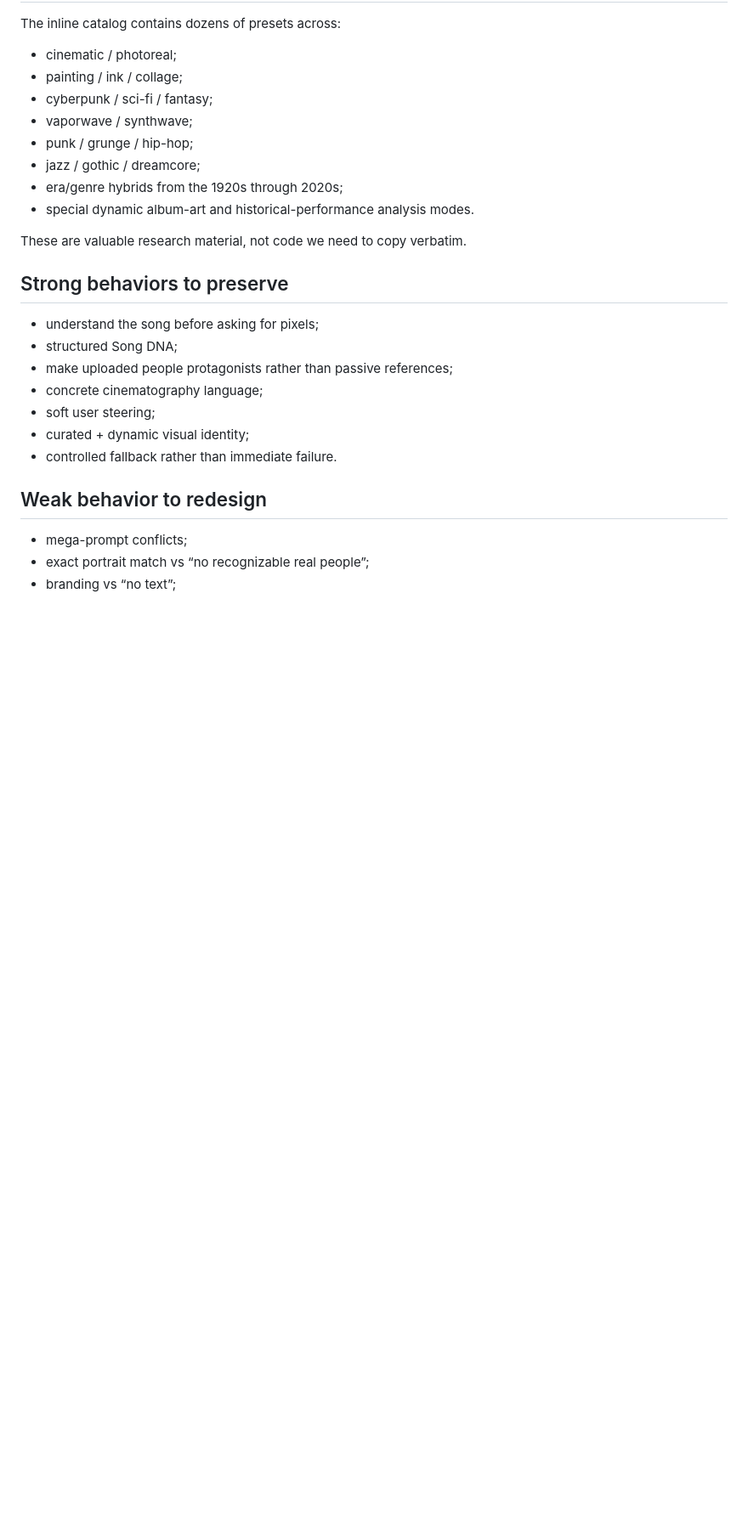
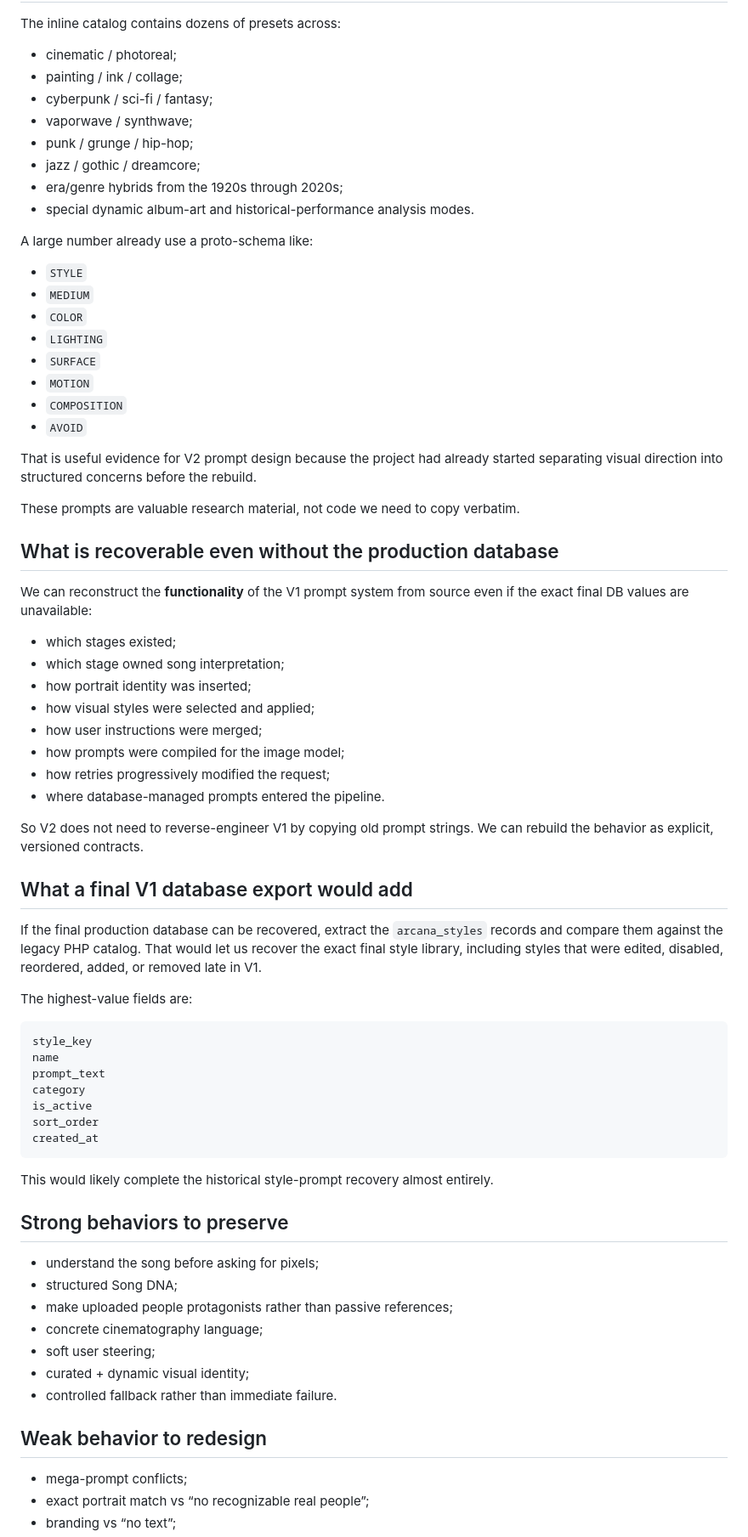
Before and after one commit to cubixmeow-commits/youarethesongnowV2, a Markdown page: development-vault/04 Prompt Lab/V1 Prompt Functionality Map.md, the part around one of its changes. Shown at 85% size. Drawn GitHub-style; blank space fills up the shorter version.

Commit message:
Expand V1 prompt recovery notes

````diff
--- a/development-vault/04 Prompt Lab/V1 Prompt Functionality Map.md
+++ b/development-vault/04 Prompt Lab/V1 Prompt Functionality Map.md
@@ -73,7 +90,53 @@ The inline catalog contains dozens of presets across:
 - era/genre hybrids from the 1920s through 2020s;
 - special dynamic album-art and historical-performance analysis modes.
 
-These are valuable research material, not code we need to copy verbatim.
+A large number already use a proto-schema like:
+
+- `STYLE`
+- `MEDIUM`
+- `COLOR`
+- `LIGHTING`
+- `SURFACE`
+- `MOTION`
+- `COMPOSITION`
+- `AVOID`
+
+That is useful evidence for V2 prompt design because the project had already started separating visual direction into structured concerns before the rebuild.
+
+These prompts are valuable research material, not code we need to copy verbatim.
+
+## What is recoverable even without the production database
+
+We can reconstruct the **functionality** of the V1 prompt system from source even if the exact final DB values are unavailable:
+
+- which stages existed;
+- which stage owned song interpretation;
+- how portrait identity was inserted;
+- how visual styles were selected and applied;
+- how user instructions were merged;
+- how prompts were compiled for the image model;
+- how retries progressively modified the request;
+- where database-managed prompts entered the pipeline.
+
+So V2 does not need to reverse-engineer V1 by copying old prompt strings. We can rebuild the behavior as explicit, versioned contracts.
+
+## What a final V1 database export would add
+
+If the final production database can be recovered, extract the `arcana_styles` records and compare them against the legacy PHP catalog. That would let us recover the exact final style library, including styles that were edited, disabled, reordered, added, or removed late in V1.
+
+The highest-value fields are:
+
+```text
+style_key
+name
+prompt_text
+category
+is_active
+sort_order
+created_at
+```
+
+This would likely complete the historical style-prompt recovery almost entirely.
 
 ## Strong behaviors to preserve
 
````
Also changed, not shown: other parts of development-vault/04 Prompt Lab/V1 Prompt Functionality Map.md (+22 -1 lines).
